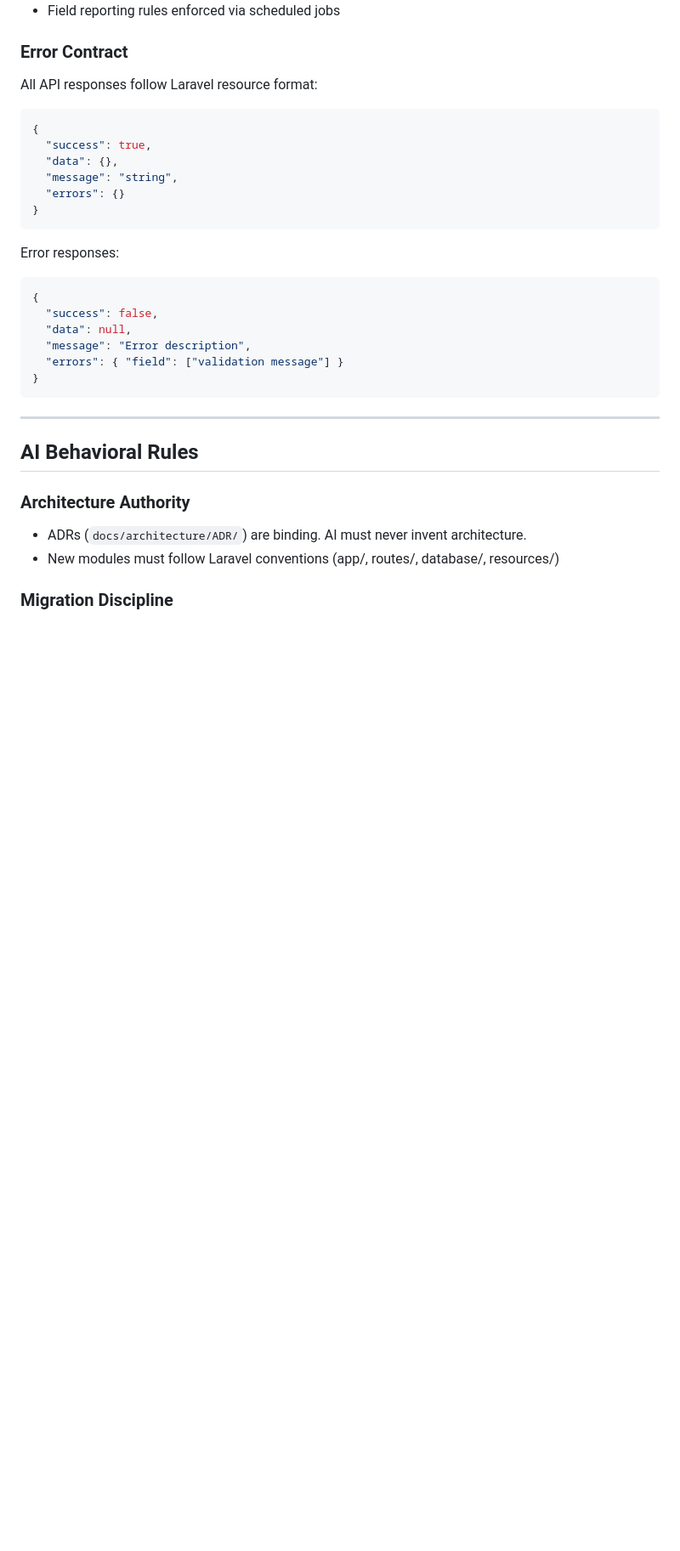
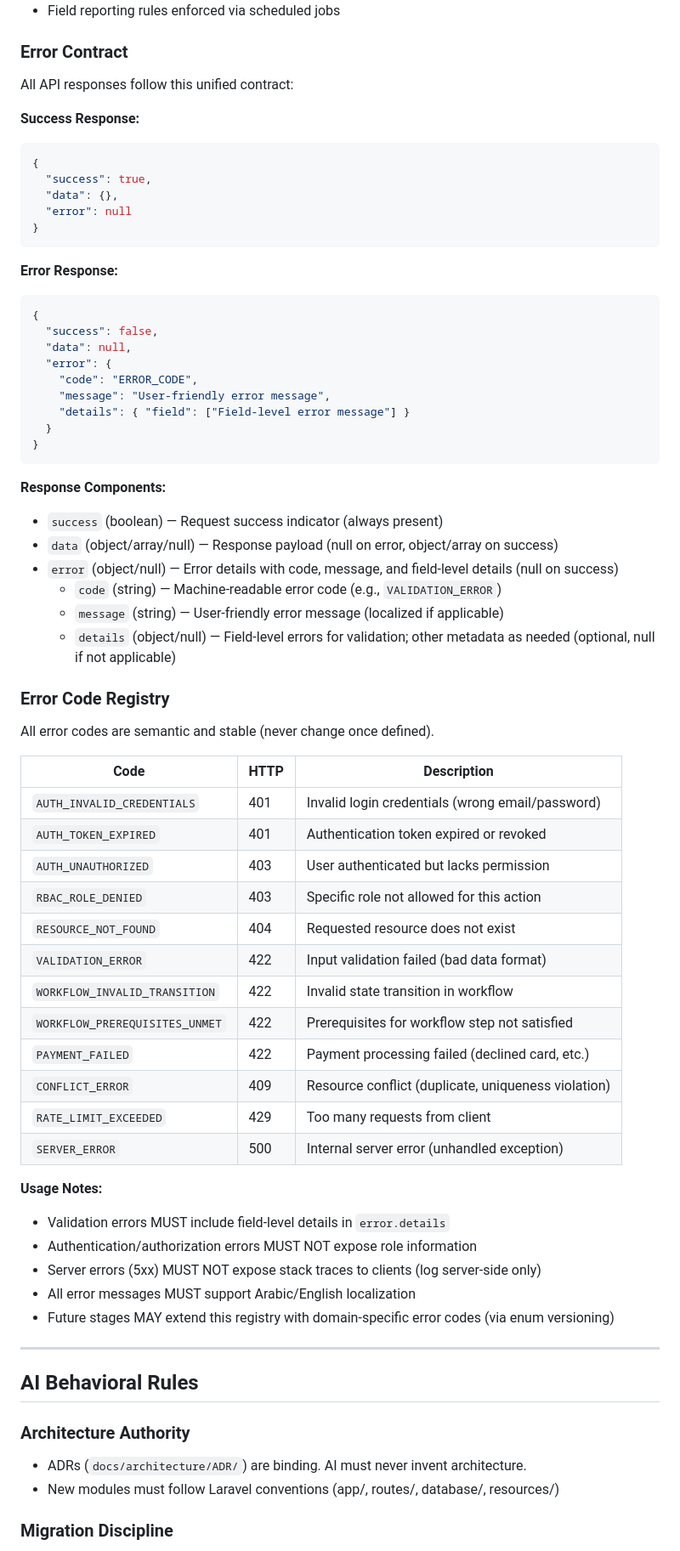
Before and after one commit to majedsiefalnasr/bunyan-app-copilot, a Markdown page: AGENTS.md, the part around the change. Shown at 85% size. Drawn GitHub-style; blank space fills up the shorter version.

Commit message:
fix: remediate governance violations from architecture & API designer audits
- Update AGENTS.md error contract to match spec:
  * Add error.code + error.details fields
  * Add full error code registry (12 codes)
  * Document error response structure with examples

- Add three missing spec clarifications:
  * C6: Sensitive data masking strategy + regex validation
  * C7: Query optimization & async logging architecture
  * C8: Correlation ID placement (header + body + message text)

- Update plan.md Phase 2 with performance guidance:
  * Sub-50ms logging overhead target
  * Async audit logging via queued jobs
  * Database index optimization strategy

Resolves violations from Architecture Guardian and API Designer gates.

````diff
--- a/AGENTS.md
+++ b/AGENTS.md
@@ -96,27 +96,63 @@ Language: Arabic-first (Full RTL support), multi-language ready.
 
 ### Error Contract
 
-All API responses follow Laravel resource format:
+All API responses follow this unified contract:
 
+**Success Response:**
 ```json
 {
   "success": true,
   "data": {},
-  "message": "string",
-  "errors": {}
+  "error": null
 }
 ```
 
-Error responses:
-
+**Error Response:**
 ```json
 {
   "success": false,
   "data": null,
-  "message": "Error description",
-  "errors": { "field": ["validation message"] }
+  "error": {
+    "code": "ERROR_CODE",
+    "message": "User-friendly error message",
+    "details": { "field": ["Field-level error message"] }
+  }
 }
 ```
+
+**Response Components:**
+- `success` (boolean) — Request success indicator (always present)
+- `data` (object/array/null) — Response payload (null on error, object/array on success)
+- `error` (object/null) — Error details with code, message, and field-level details (null on success)
+  - `code` (string) — Machine-readable error code (e.g., `VALIDATION_ERROR`)
+  - `message` (string) — User-friendly error message (localized if applicable)
+  - `details` (object/null) — Field-level errors for validation; other metadata as needed (optional, null if not applicable)
+
+### Error Code Registry
+
+All error codes are semantic and stable (never change once defined).
+
+| Code                           | HTTP | Description                                  |
+| ------------------------------ | ---- | -------------------------------------------- |
+| `AUTH_INVALID_CREDENTIALS`     | 401  | Invalid login credentials (wrong email/password) |
+| `AUTH_TOKEN_EXPIRED`           | 401  | Authentication token expired or revoked      |
+| `AUTH_UNAUTHORIZED`            | 403  | User authenticated but lacks permission      |
+| `RBAC_ROLE_DENIED`             | 403  | Specific role not allowed for this action    |
+| `RESOURCE_NOT_FOUND`           | 404  | Requested resource does not exist            |
+| `VALIDATION_ERROR`             | 422  | Input validation failed (bad data format)    |
+| `WORKFLOW_INVALID_TRANSITION`  | 422  | Invalid state transition in workflow         |
+| `WORKFLOW_PREREQUISITES_UNMET` | 422  | Prerequisites for workflow step not satisfied|
+| `PAYMENT_FAILED`               | 422  | Payment processing failed (declined card, etc.) |
+| `CONFLICT_ERROR`               | 409  | Resource conflict (duplicate, uniqueness violation) |
+| `RATE_LIMIT_EXCEEDED`          | 429  | Too many requests from client                |
+| `SERVER_ERROR`                 | 500  | Internal server error (unhandled exception)  |
+
+**Usage Notes:**
+- Validation errors MUST include field-level details in `error.details`
+- Authentication/authorization errors MUST NOT expose role information
+- Server errors (5xx) MUST NOT expose stack traces to clients (log server-side only)
+- All error messages MUST support Arabic/English localization
+- Future stages MAY extend this registry with domain-specific error codes (via enum versioning)
 
 ---
 
````
Also changed, not shown: 2 other files.
